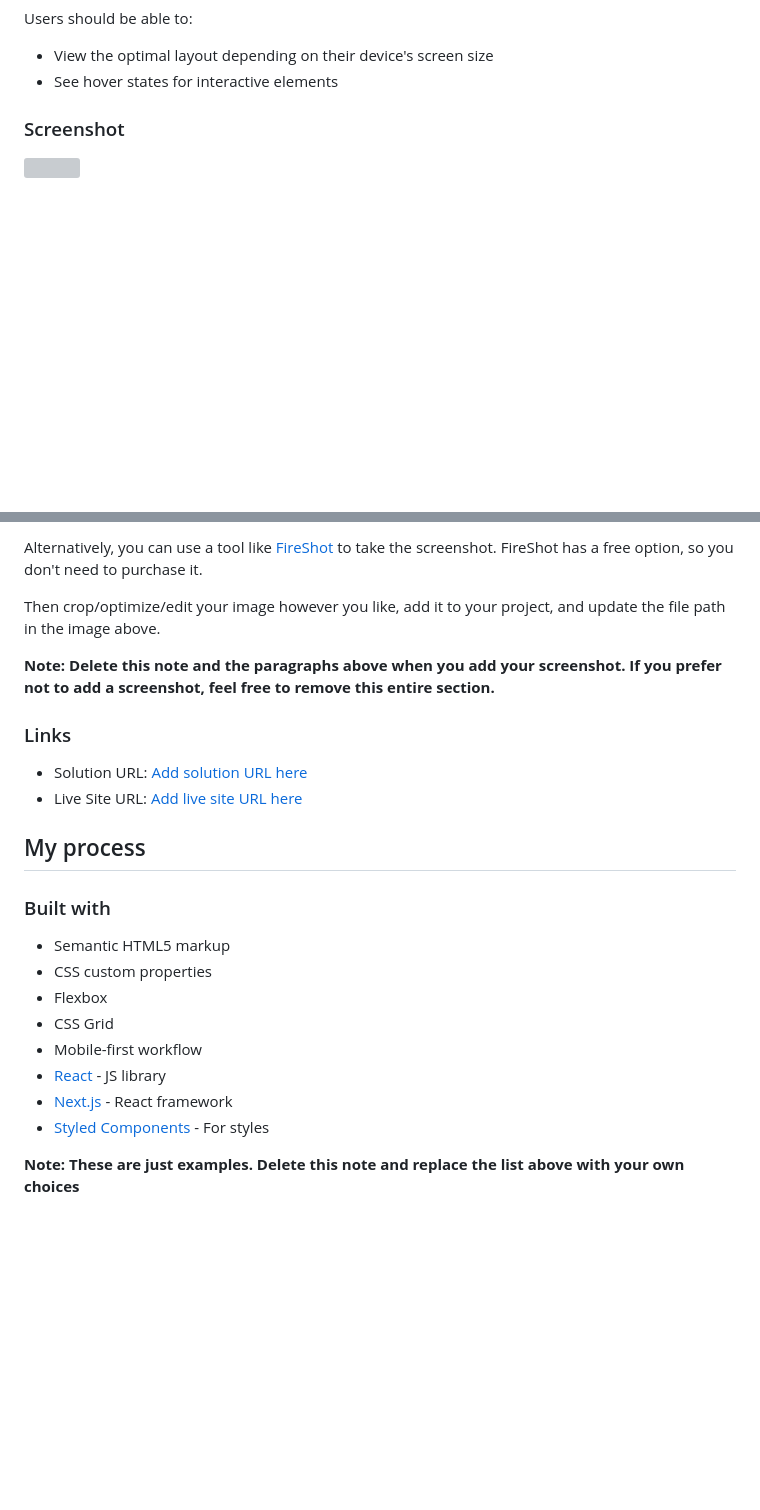
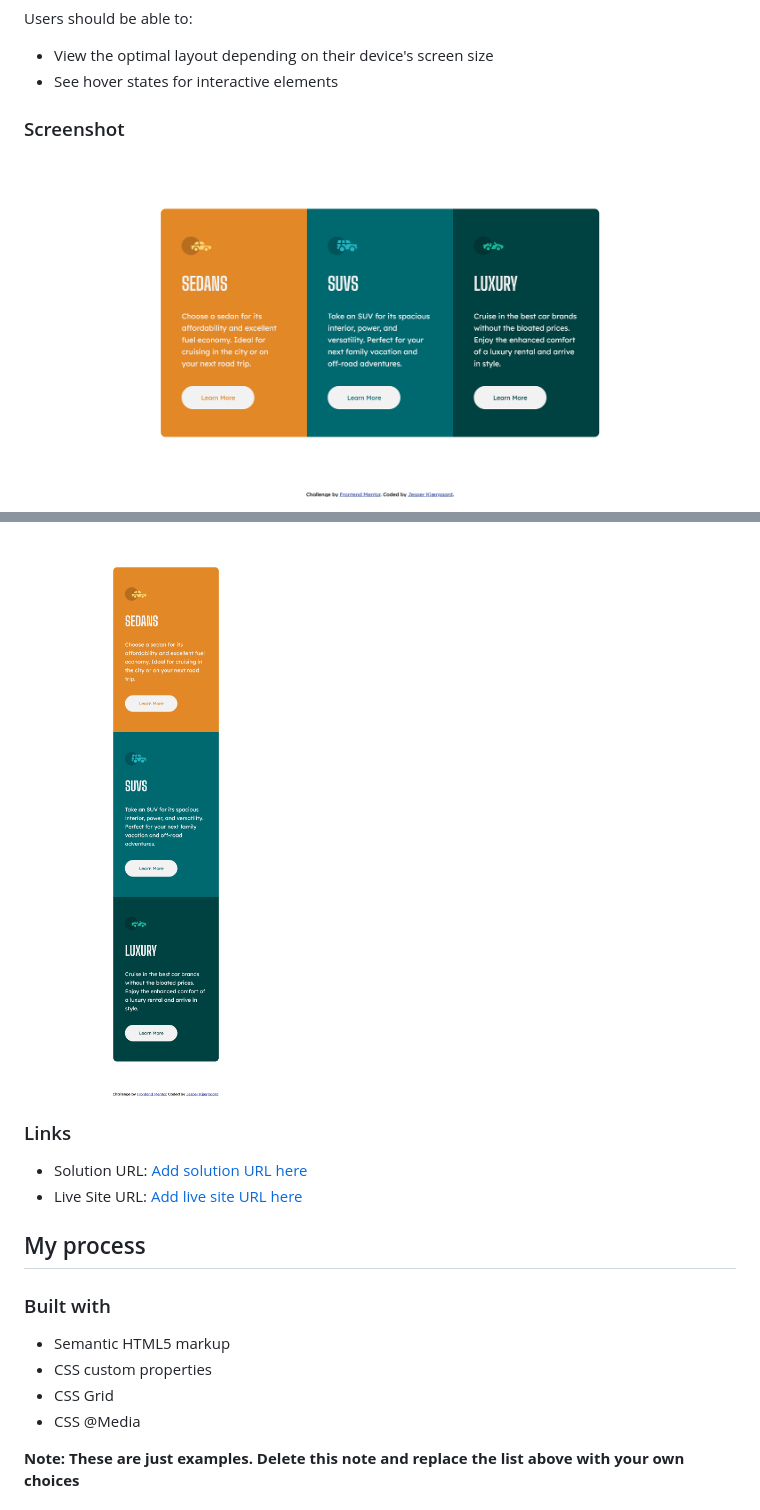
Before and after one commit to LivingGhoull/3-column-preview.github.io, a Markdown page: README-template.md, 2 parts joined by grey strips. GitHub-like rendering; pictures changed too: DesktopComplete.png (added), MobileComplete.png (added); blank space fills up the shorter version; grey boxes are pictures that could not be loaded.

```diff
--- a/README-template.md
+++ b/README-template.md
@@ -29,5 +29,5 @@ Users should be able to:
 
 ### Screenshot
 
-![](./screenshot.jpg)
+![](./DesktopComplete.png)
 
@@ -35,9 +35,5 @@ Add a screenshot of your solution. The easiest way to do this is to use Firefox
 
-Alternatively, you can use a tool like [FireShot](https://getfireshot.com/) to take the screenshot. FireShot has a free option, so you don't need to purchase it.
-
-Then crop/optimize/edit your image however you like, add it to your project, and update the file path in the image above.
-
-**Note: Delete this note and the paragraphs above when you add your screenshot. If you prefer not to add a screenshot, feel free to remove this entire section.**
+![](./MobileComplete.png)
 
 ### Links
 
@@ -50,12 +46,8 @@ Then crop/optimize/edit your image however you like, add it to your project, and
 
 - Semantic HTML5 markup
 - CSS custom properties
-- Flexbox
 - CSS Grid
-- Mobile-first workflow
-- [React](https://reactjs.org/) - JS library
-- [Next.js](https://nextjs.org/) - React framework
-- [Styled Components](https://styled-components.com/) - For styles
+- CSS @Media
 
 **Note: These are just examples. Delete this note and replace the list above with your own choices**
 
```
Also changed, not shown: other parts of README-template.md (+1 -1 lines), DesktopHoverComplete.jpg (added), 2 other files.
